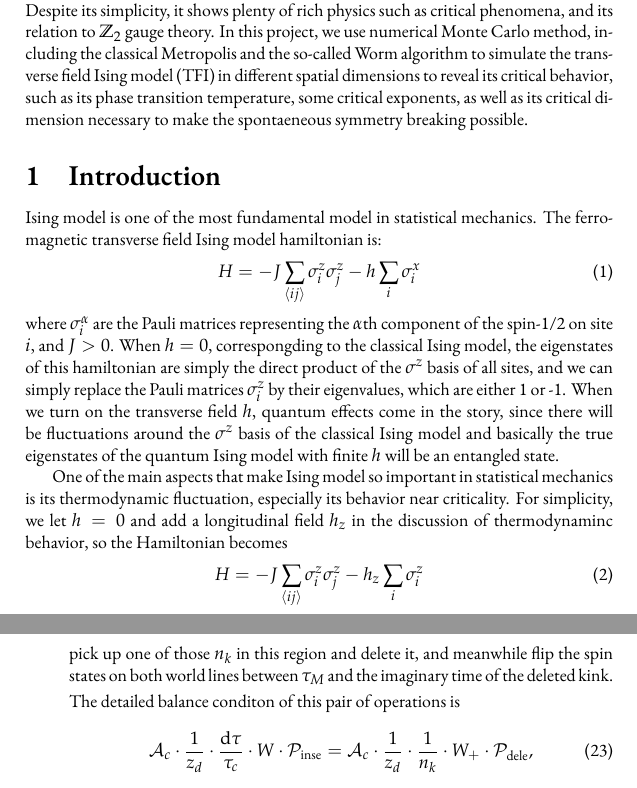
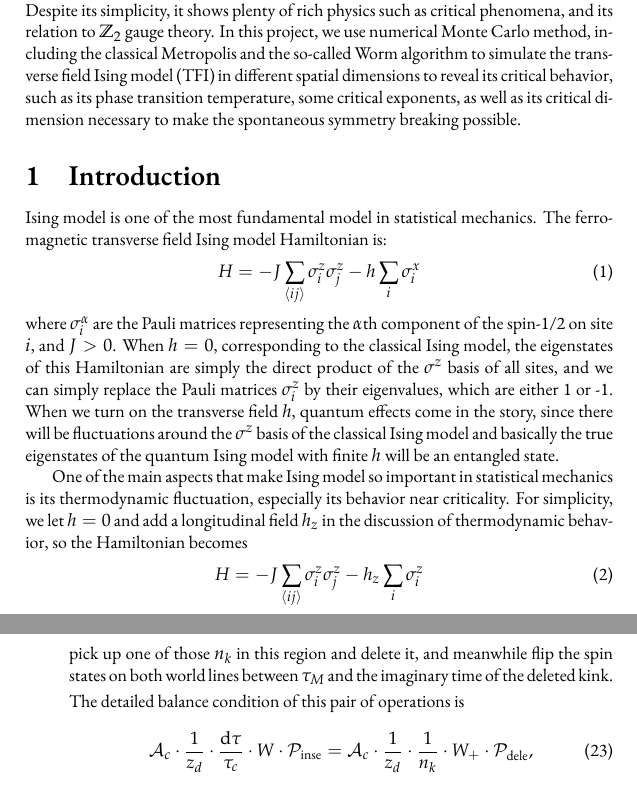
Before and after one commit to LRLVEC/QMC_IsingModel, a LaTeX document (report/report.tex): two parts of pages 1 and 5 of 5, joined at a grey line, cut so that both start at the same text. Compiled offline with XeLaTeX.

Commit message:
Fix typos

```diff
--- a/report/report.tex
+++ b/report/report.tex
@@ -53,16 +53,16 @@
 \begin{document}
 \maketitle
 
-\abstract{Ising model is one of the most important models in the field of statistical mechanics. Despite its simplicity, it shows plenty of rich physics such as critical phenomena, and its relation to $\mathbb{Z}_2$ gauge theory. In this project, we use numerical Monte Carlo method, including the classical Metropolis and the so-called Worm algorithm to simulate the transverse field Ising model (TFI) in different spatial dimensions to reveal its critical behavior, such as its phase transition temperature, some critical exponents, as well as its critical dimension necessary to make the spontaeneous symmetry breaking possible.}
+\abstract{Ising model is one of the most important models in the field of statistical mechanics. Despite its simplicity, it shows plenty of rich physics such as critical phenomena, and its relation to $\mathbb{Z}_2$ gauge theory. In this project, we use numerical Monte Carlo method, including the classical Metropolis and the so-called Worm algorithm to simulate the transverse field Ising model (TFI) in different spatial dimensions to reveal its critical behavior, such as its phase transition temperature, some critical exponents, as well as its critical dimension necessary to make the spontaneous symmetry breaking possible.}
 
 \section{Introduction}
-Ising model is one of the most fundamental model in statistical mechanics. The ferromagnetic transverse field Ising model hamiltonian is:
+Ising model is one of the most fundamental model in statistical mechanics. The ferromagnetic transverse field Ising model Hamiltonian is:
 \begin{equation}
 	H=-J\sum_{\langle ij\rangle}\sigma^z_i\sigma^z_j-h\sum_i\sigma_i^x
 \end{equation}
-where $\sigma_i^\alpha$ are the Pauli matrices representing the $\alpha$th component of the spin-1/2 on site $i$, and $J>0$. When $h=0$, correspongding to the classical Ising model, the eigenstates of this hamiltonian are simply the direct product of the $\sigma^z$ basis of all sites, and we can simply replace the Pauli matrices $\sigma_i^z$ by their eigenvalues, which are either 1 or -1. When we turn on the transverse field $h$, quantum effects come in the story, since there will be fluctuations around the $\sigma^z$ basis of the classical Ising model and basically the true eigenstates of the quantum Ising model with finite $h$ will be an entangled state.
+where $\sigma_i^\alpha$ are the Pauli matrices representing the $\alpha$th component of the spin-1/2 on site $i$, and $J>0$. When $h=0$, corresponding to the classical Ising model, the eigenstates of this Hamiltonian are simply the direct product of the $\sigma^z$ basis of all sites, and we can simply replace the Pauli matrices $\sigma_i^z$ by their eigenvalues, which are either 1 or -1. When we turn on the transverse field $h$, quantum effects come in the story, since there will be fluctuations around the $\sigma^z$ basis of the classical Ising model and basically the true eigenstates of the quantum Ising model with finite $h$ will be an entangled state.
 
-One of the main aspects that make Ising model so important in statistical mechanics is its thermodynamic fluctuation, especially its behavior near criticality. For simplicity, we let $h=0$ and add a longitudinal field $h_z$ in the  discussion of thermodynaminc behavior, so the Hamiltonian becomes
+One of the main aspects that make Ising model so important in statistical mechanics is its thermodynamic fluctuation, especially its behavior near criticality. For simplicity, we let $h=0$ and add a longitudinal field $h_z$ in the discussion of thermodynamic behavior, so the Hamiltonian becomes
 \begin{equation}
 	H=-J\sum_{\langle ij\rangle}\sigma^z_i\sigma^z_j-h_z\sum_i\sigma_i^z
 \end{equation}
@@ -182,7 +182,7 @@ The key idea of the worm algorithm is to move the defects $I$ and $M$ of the ope
 
     In the reverse operation, ``deleting a kink'', we also pick up a random neighbouring world line ${\mathbf x}'_M$ of $\mathbf{x}_M$ and moves $M$ from $({\mathbf x}_M, \tau_M)$ to $({\mathbf x}'_M, \tau_M)$. If there is no kink that connects world lines ${\mathbf x}_M$ and ${\mathbf x}'_M$ in the imaginary-time domain $[\tau_M-\tau_c/2, \tau_M+\tau_c/2]$, the operation is rejected. Otherwise, we randomly pick up one of those  $n_k$ in this region and delete it, and meanwhile flip the spin states on both world lines between $\tau_M$ and the imaginary time of the deleted kink.
 
-    The detailed balance conditon of this pair of operations is
+    The detailed balance condition of this pair of operations is
     \begin{equation}
       \mathcal{A}_c\cdot\frac{1}{z_d}\cdot\frac{\mathrm{d}\tau}{\tau_c}\cdot W\cdot \mathcal{P}_\text{inse} = \mathcal{A}_c\cdot\frac{1}{z_d}\cdot\frac{1}{n_k}\cdot W_+\cdot \mathcal{P}_\text{dele},
     \end{equation}
```
Also changed, not shown: report/report.pdf, report/report.tex (14 more changed lines).
